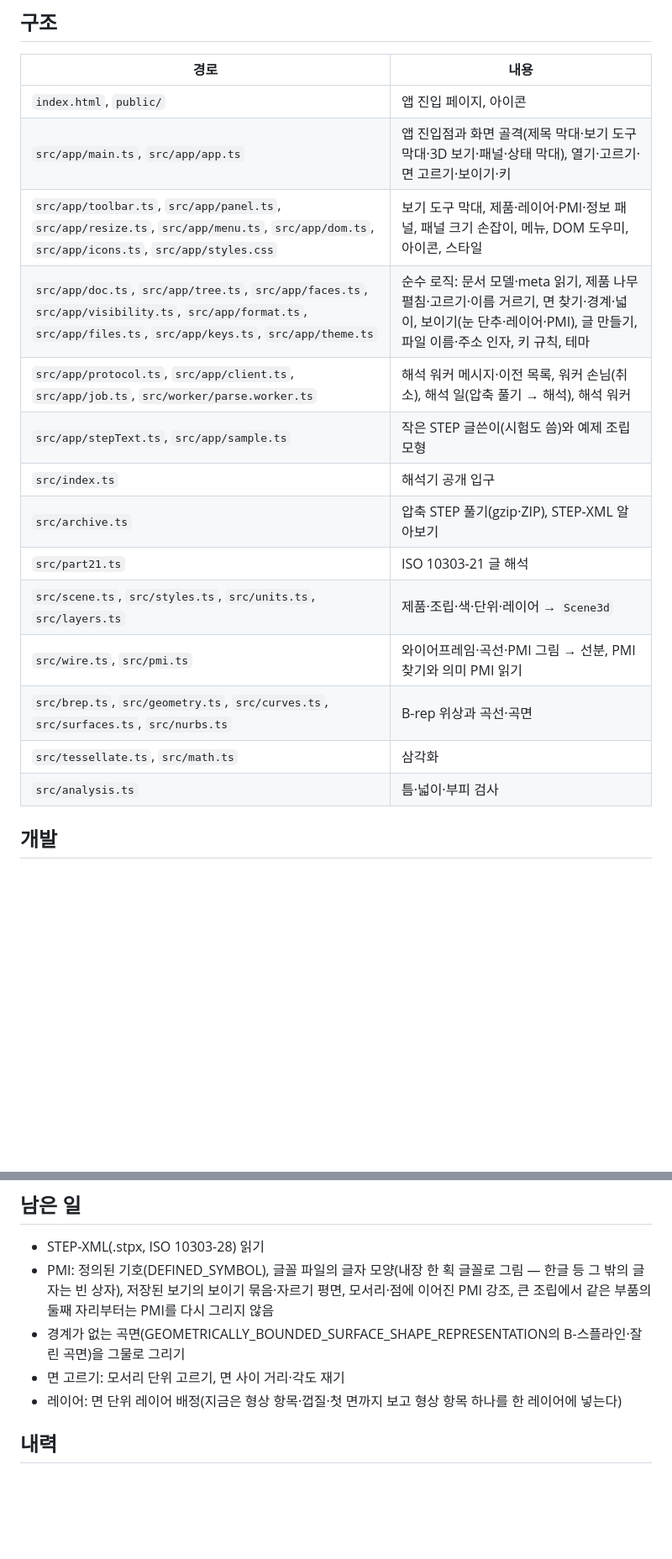
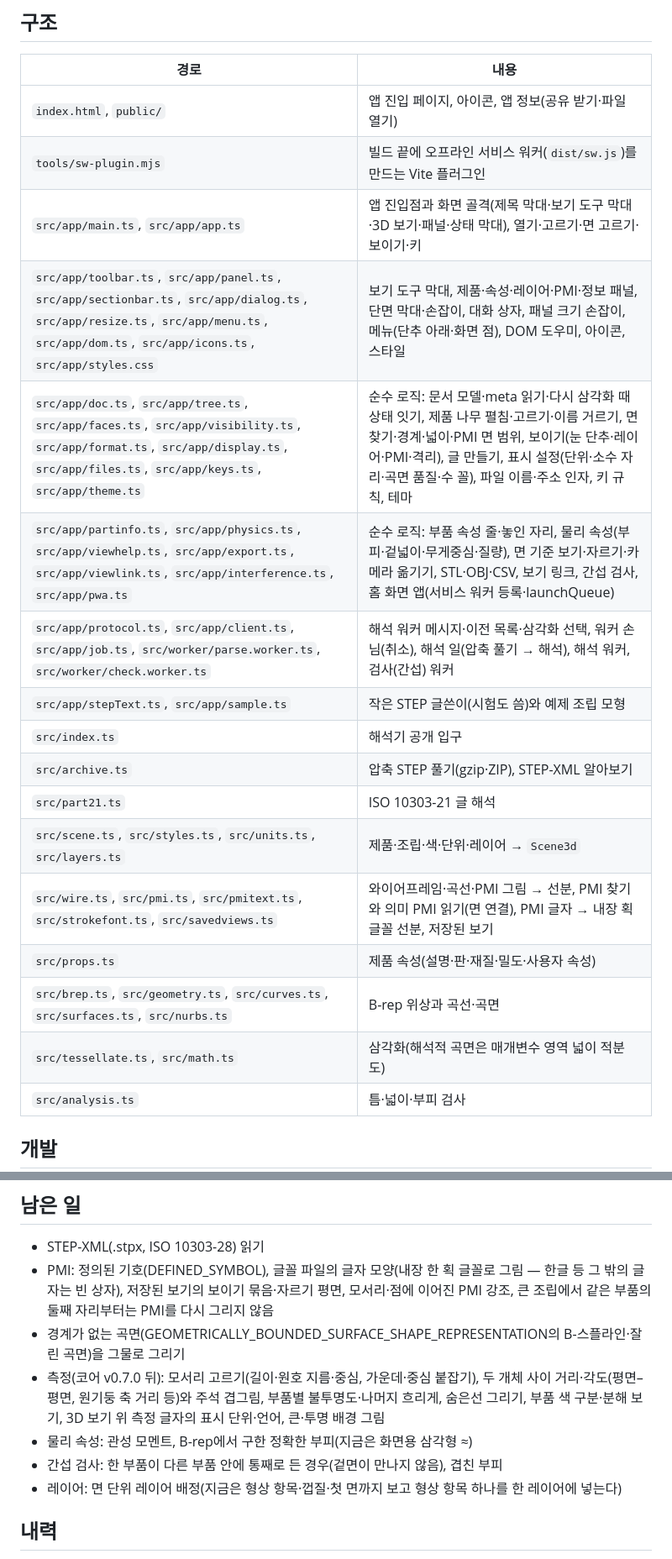
Before and after one commit to GyuTae-Kim/opencad-step, a Markdown page: README.md, 2 parts joined by grey strips. Shown at 84% size. Drawn GitHub-style; blank space fills up the shorter version.

Commit message:
[📝 update] README 구조 표와 남은 일을 이번 기능에 맞추기
- 새 모듈(속성·물리 속성·보기 도우미·내보내기·보기 링크·간섭 검사·홈 화면 앱·PMI 글자·저장된 보기·서비스 워커 플러그인)을 구조 표에 더함
- 남은 일에 코어 v0.7.0 뒤 측정 항목과 물리 속성·간섭 검사 한계를 적음

Co-Authored-By: Claude Opus 5.5 <noreply@anthropic.com>

```diff
--- a/README.md
+++ b/README.md
@@ -156,19 +156,22 @@ const { bytes: step } = await unpackStep(fileBytes);
 
 | 경로 | 내용 |
 |---|---|
-| `index.html`, `public/` | 앱 진입 페이지, 아이콘 |
+| `index.html`, `public/` | 앱 진입 페이지, 아이콘, 앱 정보(공유 받기·파일 열기) |
+| `tools/sw-plugin.mjs` | 빌드 끝에 오프라인 서비스 워커(`dist/sw.js`)를 만드는 Vite 플러그인 |
 | `src/app/main.ts`, `src/app/app.ts` | 앱 진입점과 화면 골격(제목 막대·보기 도구 막대·3D 보기·패널·상태 막대), 열기·고르기·면 고르기·보이기·키 |
-| `src/app/toolbar.ts`, `src/app/panel.ts`, `src/app/resize.ts`, `src/app/menu.ts`, `src/app/dom.ts`, `src/app/icons.ts`, `src/app/styles.css` | 보기 도구 막대, 제품·레이어·PMI·정보 패널, 패널 크기 손잡이, 메뉴, DOM 도우미, 아이콘, 스타일 |
-| `src/app/doc.ts`, `src/app/tree.ts`, `src/app/faces.ts`, `src/app/visibility.ts`, `src/app/format.ts`, `src/app/files.ts`, `src/app/keys.ts`, `src/app/theme.ts` | 순수 로직: 문서 모델·meta 읽기, 제품 나무 펼침·고르기·이름 거르기, 면 찾기·경계·넓이, 보이기(눈 단추·레이어·PMI), 글 만들기, 파일 이름·주소 인자, 키 규칙, 테마 |
-| `src/app/protocol.ts`, `src/app/client.ts`, `src/app/job.ts`, `src/worker/parse.worker.ts` | 해석 워커 메시지·이전 목록, 워커 손님(취소), 해석 일(압축 풀기 → 해석), 해석 워커 |
+| `src/app/toolbar.ts`, `src/app/panel.ts`, `src/app/sectionbar.ts`, `src/app/dialog.ts`, `src/app/resize.ts`, `src/app/menu.ts`, `src/app/dom.ts`, `src/app/icons.ts`, `src/app/styles.css` | 보기 도구 막대, 제품·속성·레이어·PMI·정보 패널, 단면 막대·손잡이, 대화 상자, 패널 크기 손잡이, 메뉴(단추 아래·화면 점), DOM 도우미, 아이콘, 스타일 |
+| `src/app/doc.ts`, `src/app/tree.ts`, `src/app/faces.ts`, `src/app/visibility.ts`, `src/app/format.ts`, `src/app/display.ts`, `src/app/files.ts`, `src/app/keys.ts`, `src/app/theme.ts` | 순수 로직: 문서 모델·meta 읽기·다시 삼각화 때 상태 잇기, 제품 나무 펼침·고르기·이름 거르기, 면 찾기·경계·넓이·PMI 면 범위, 보이기(눈 단추·레이어·PMI·격리), 글 만들기, 표시 설정(단위·소수 자리·곡면 품질·수 꼴), 파일 이름·주소 인자, 키 규칙, 테마 |
+| `src/app/partinfo.ts`, `src/app/physics.ts`, `src/app/viewhelp.ts`, `src/app/export.ts`, `src/app/viewlink.ts`, `src/app/interference.ts`, `src/app/pwa.ts` | 순수 로직: 부품 속성 줄·놓인 자리, 물리 속성(부피·겉넓이·무게중심·질량), 면 기준 보기·자르기·카메라 옮기기, STL·OBJ·CSV, 보기 링크, 간섭 검사, 홈 화면 앱(서비스 워커 등록·launchQueue) |
+| `src/app/protocol.ts`, `src/app/client.ts`, `src/app/job.ts`, `src/worker/parse.worker.ts`, `src/worker/check.worker.ts` | 해석 워커 메시지·이전 목록·삼각화 선택, 워커 손님(취소), 해석 일(압축 풀기 → 해석), 해석 워커, 검사(간섭) 워커 |
 | `src/app/stepText.ts`, `src/app/sample.ts` | 작은 STEP 글쓴이(시험도 씀)와 예제 조립 모형 |
 | `src/index.ts` | 해석기 공개 입구 |
 | `src/archive.ts` | 압축 STEP 풀기(gzip·ZIP), STEP-XML 알아보기 |
 | `src/part21.ts` | ISO 10303-21 글 해석 |
 | `src/scene.ts`, `src/styles.ts`, `src/units.ts`, `src/layers.ts` | 제품·조립·색·단위·레이어 → `Scene3d` |
-| `src/wire.ts`, `src/pmi.ts` | 와이어프레임·곡선·PMI 그림 → 선분, PMI 찾기와 의미 PMI 읽기 |
+| `src/wire.ts`, `src/pmi.ts`, `src/pmitext.ts`, `src/strokefont.ts`, `src/savedviews.ts` | 와이어프레임·곡선·PMI 그림 → 선분, PMI 찾기와 의미 PMI 읽기(면 연결), PMI 글자 → 내장 획 글꼴 선분, 저장된 보기 |
+| `src/props.ts` | 제품 속성(설명·판·재질·밀도·사용자 속성) |
 | `src/brep.ts`, `src/geometry.ts`, `src/curves.ts`, `src/surfaces.ts`, `src/nurbs.ts` | B-rep 위상과 곡선·곡면 |
-| `src/tessellate.ts`, `src/math.ts` | 삼각화 |
+| `src/tessellate.ts`, `src/math.ts` | 삼각화(해석적 곡면은 매개변수 영역 넓이 적분도) |
 | `src/analysis.ts` | 틈·넓이·부피 검사 |
 
 ## 개발
@@ -201,7 +204,10 @@ npm run preview    # 빌드 결과 보기
 - PMI: 정의된 기호(DEFINED_SYMBOL), 글꼴 파일의 글자 모양(내장 한 획 글꼴로 그림 — 한글 등 그 밖의 글자는 빈 상자),
   저장된 보기의 보이기 묶음·자르기 평면, 모서리·점에 이어진 PMI 강조, 큰 조립에서 같은 부품의 둘째 자리부터는 PMI를 다시 그리지 않음
 - 경계가 없는 곡면(GEOMETRICALLY_BOUNDED_SURFACE_SHAPE_REPRESENTATION의 B-스플라인·잘린 곡면)을 그물로 그리기
-- 면 고르기: 모서리 단위 고르기, 면 사이 거리·각도 재기
+- 측정(코어 v0.7.0 뒤): 모서리 고르기(길이·원호 지름·중심, 가운데·중심 붙잡기), 두 개체 사이 거리·각도(평면–평면, 원기둥 축 거리 등)와
+  주석 겹그림, 부품별 불투명도·나머지 흐리게, 숨은선 그리기, 부품 색 구분·분해 보기, 3D 보기 위 측정 글자의 표시 단위·언어, 큰·투명 배경 그림
+- 물리 속성: 관성 모멘트, B-rep에서 구한 정확한 부피(지금은 화면용 삼각형 ≈)
+- 간섭 검사: 한 부품이 다른 부품 안에 통째로 든 경우(겉면이 만나지 않음), 겹친 부피
 - 레이어: 면 단위 레이어 배정(지금은 형상 항목·껍질·첫 면까지 보고 형상 항목 하나를 한 레이어에 넣는다)
 
 ## 내력
```
